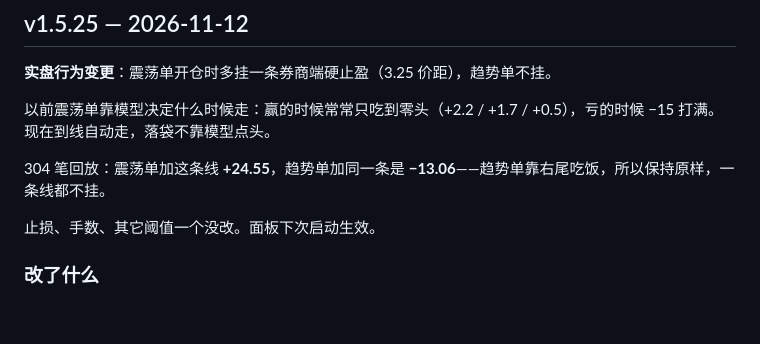
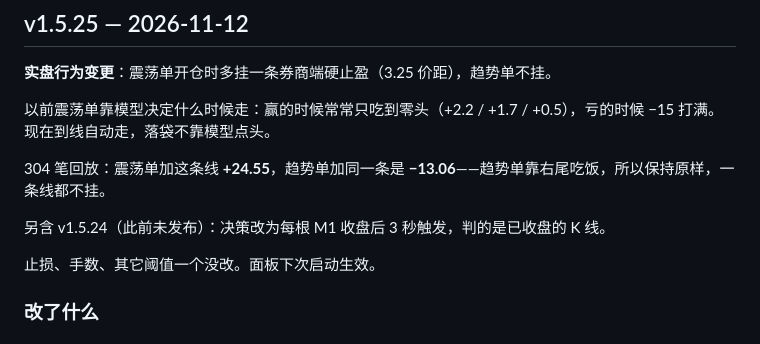
Before and after one commit to netbit888/ai-quant-agent, a Markdown page: CHANGELOG.md, the part around the change. GitHub-like rendering; blank space fills up the shorter version.

Commit message:
v1.5.25 notes 补一句 v1.5.24（该版本从未发布，1.5.23 升上来会跳过）

```diff
--- a/CHANGELOG.md
+++ b/CHANGELOG.md
@@ -10,6 +10,8 @@
 以前震荡单靠模型决定什么时候走：赢的时候常常只吃到零头（+2.2 / +1.7 / +0.5），亏的时候 −15 打满。现在到线自动走，落袋不靠模型点头。
 
 304 笔回放：震荡单加这条线 **+24.55**，趋势单加同一条是 **−13.06**——趋势单靠右尾吃饭，所以保持原样，一条线都不挂。
+
+另含 v1.5.24（此前未发布）：决策改为每根 M1 收盘后 3 秒触发，判的是已收盘的 K 线。
 
 止损、手数、其它阈值一个没改。面板下次启动生效。
 <!-- /notes -->
```
